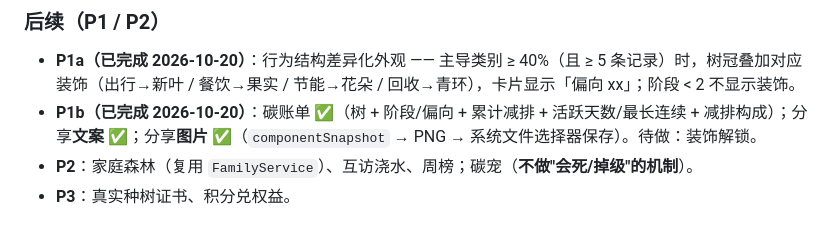
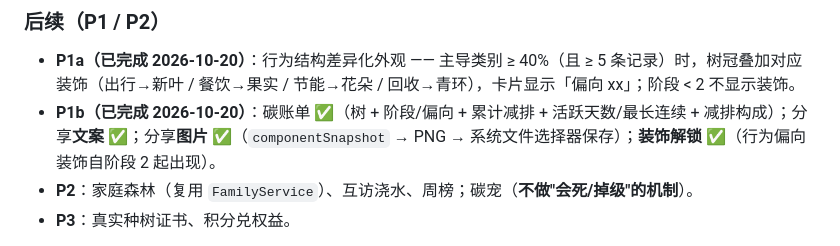
Before and after one commit to zyx-dc/CarbonLife, a Markdown page: docs/ROADMAP.md, the part around the change. Drawn GitHub-style.

```diff
--- a/docs/ROADMAP.md
+++ b/docs/ROADMAP.md
@@ -15,7 +15,7 @@
 
 ### 后续（P1 / P2）
 - **P1a（已完成 2026-10-20）**：行为结构差异化外观 —— 主导类别 ≥ 40%（且 ≥ 5 条记录）时，树冠叠加对应装饰（出行→新叶 / 餐饮→果实 / 节能→花朵 / 回收→青环），卡片显示「偏向 xx」；阶段 < 2 不显示装饰。
-- **P1b（已完成 2026-10-20）**：碳账单 ✅（树 + 阶段/偏向 + 累计减排 + 活跃天数/最长连续 + 减排构成）；分享**文案** ✅；分享**图片** ✅（`componentSnapshot` → PNG → 系统文件选择器保存）。待做：装饰解锁。
+- **P1b（已完成 2026-10-20）**：碳账单 ✅（树 + 阶段/偏向 + 累计减排 + 活跃天数/最长连续 + 减排构成）；分享**文案** ✅；分享**图片** ✅（`componentSnapshot` → PNG → 系统文件选择器保存）；**装饰解锁** ✅（行为偏向装饰自阶段 2 起出现）。
 - **P2**：家庭森林（复用 `FamilyService`）、互访浇水、周榜；碳宠（**不做"会死/掉级"的机制**）。
 - **P3**：真实种树证书、积分兑权益。
 
```
Also changed, not shown: README.md (+2 -0 lines), docs/AUDIT.md (added, +50 -0 lines).
